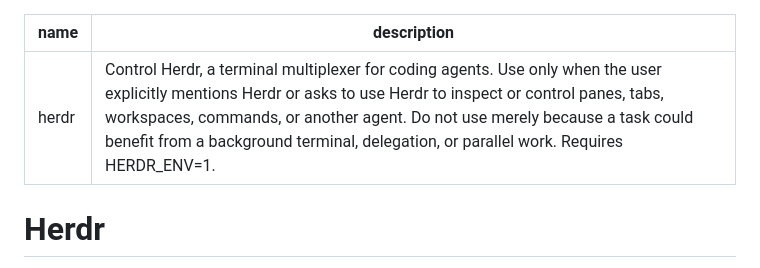
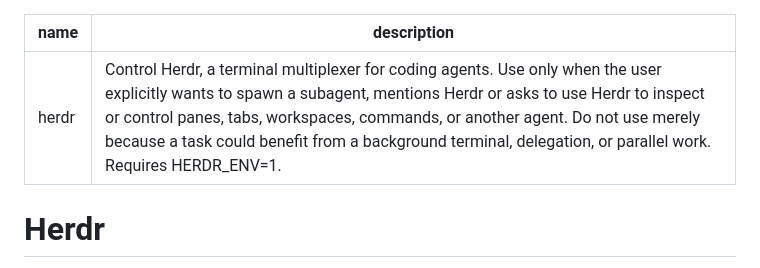
Before and after one commit to gierdo/dotfiles, a Markdown page: skills/herdr/SKILL.md, the part around the change. Rendered like a GitHub page.

Commit message:
use herdr skill for all subagent tasks

```diff
--- a/skills/herdr/SKILL.md
+++ b/skills/herdr/SKILL.md
@@ -1,6 +1,6 @@
 ---
 name: herdr
-description: "Control Herdr, a terminal multiplexer for coding agents. Use only when the user explicitly mentions Herdr or asks to use Herdr to inspect or control panes, tabs, workspaces, commands, or another agent. Do not use merely because a task could benefit from a background terminal, delegation, or parallel work. Requires HERDR_ENV=1."
+description: "Control Herdr, a terminal multiplexer for coding agents. Use only when the user explicitly wants to spawn a subagent, mentions Herdr or asks to use Herdr to inspect or control panes, tabs, workspaces, commands, or another agent. Do not use merely because a task could benefit from a background terminal, delegation, or parallel work. Requires HERDR_ENV=1."
 ---
 
 # Herdr
```
